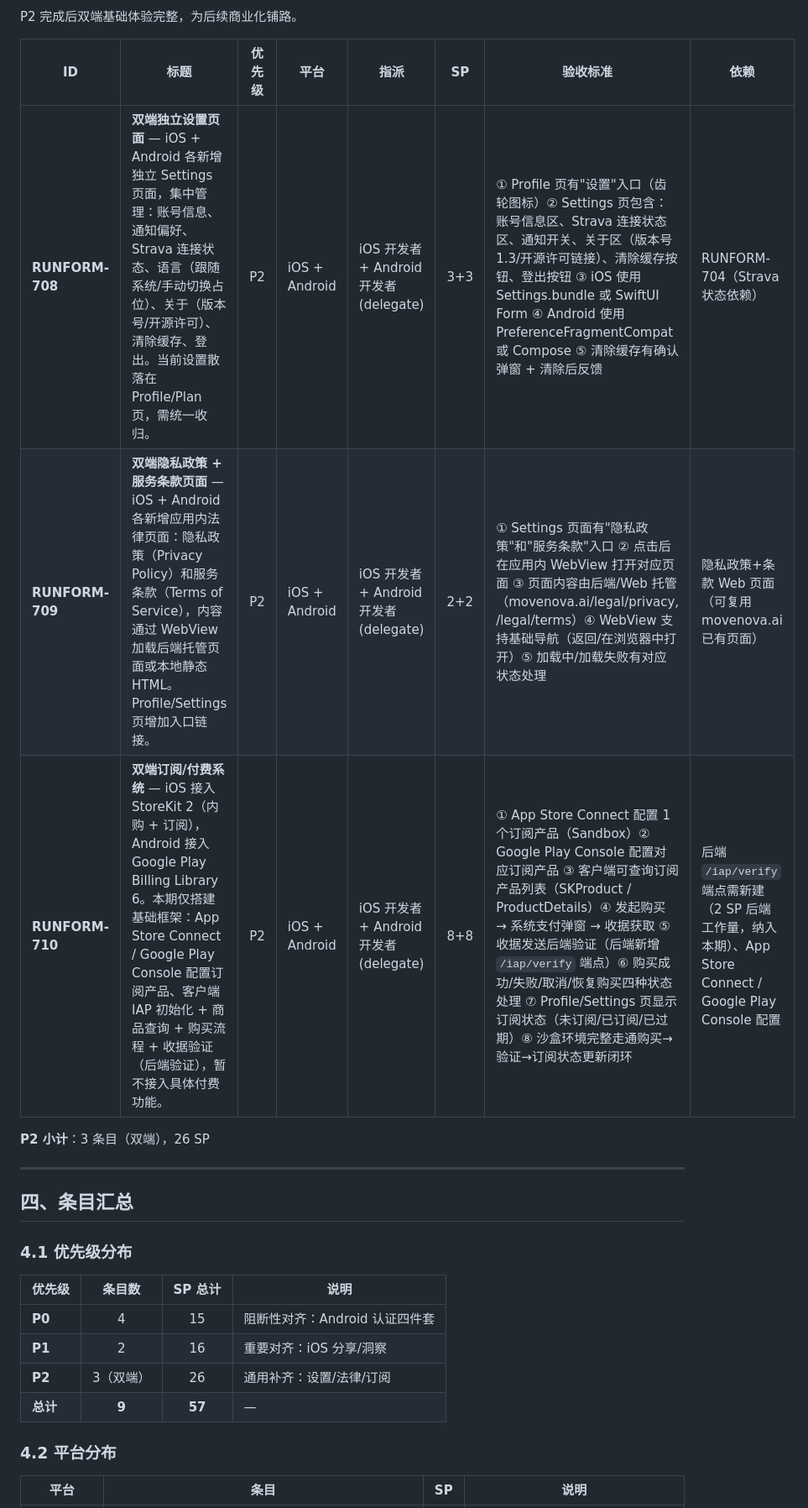
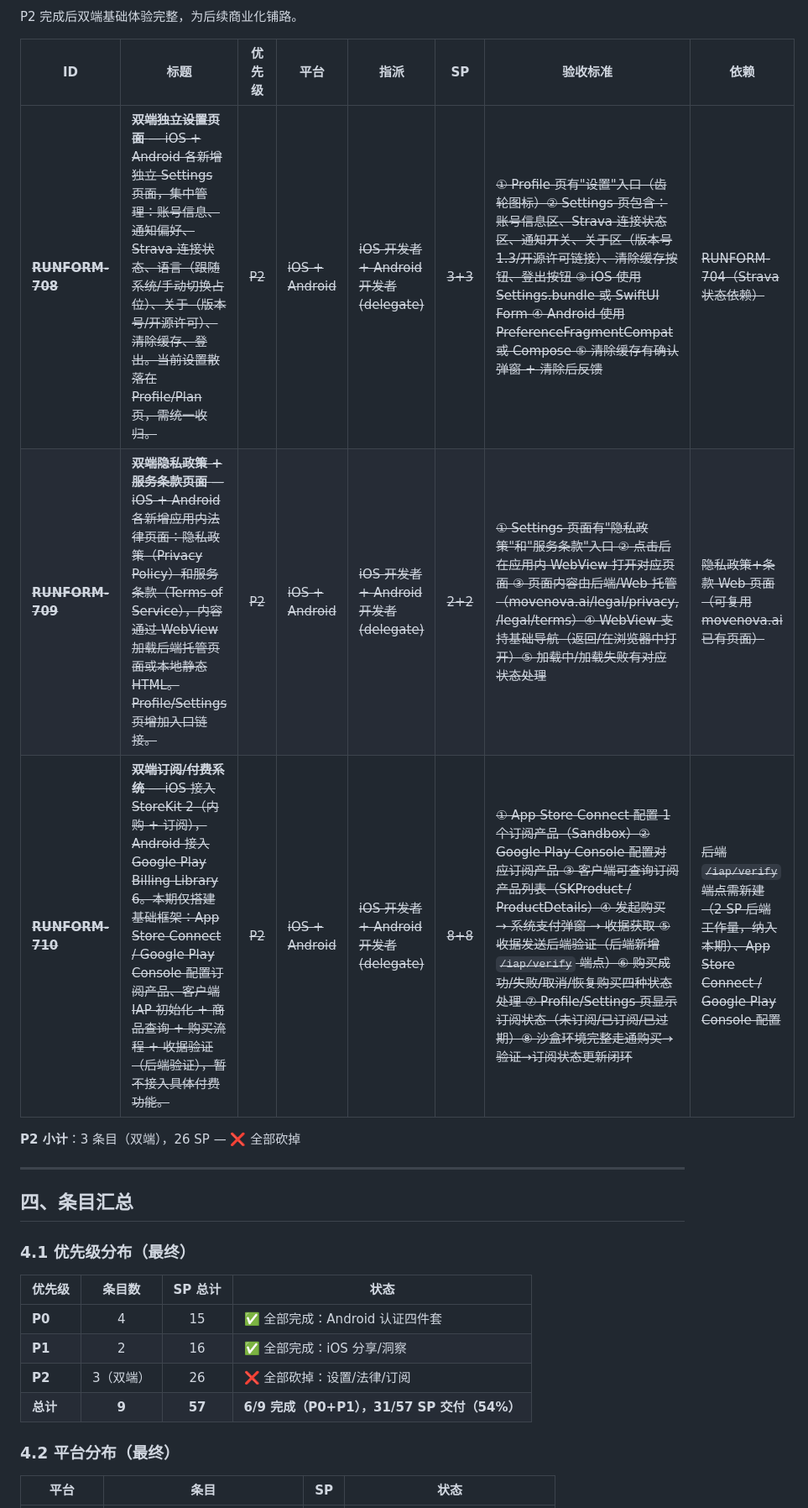
Before and after one commit to hgao168/runform-coach-ai, a Markdown page: product/sprint-7-backlog.md, the part around one of its changes. Shown at 84% size. Rendered like a GitHub page.

Commit message:
docs: Sprint 7 backlog — mark P0+P1 complete, cut P2

```diff
--- a/product/sprint-7-backlog.md
+++ b/product/sprint-7-backlog.md
@@ -117,26 +127,26 @@ P2 完成后双端基础体验完整，为后续商业化铺路。
 
 | ID | 标题 | 优先级 | 平台 | 指派 | SP | 验收标准 | 依赖 |
 |----|------|:------:|------|------|:--:|---------|------|
-| **RUNFORM-708** | **双端独立设置页面** — iOS + Android 各新增独立 Settings 页面，集中管理：账号信息、通知偏好、Strava 连接状态、语言（跟随系统/手动切换占位）、关于（版本号/开源许可）、清除缓存、登出。当前设置散落在 Profile/Plan 页，需统一收归。 | P2 | iOS + Android | iOS 开发者 + Android 开发者 (delegate) | 3+3 | ① Profile 页有"设置"入口（齿轮图标）② Settings 页包含：账号信息区、Strava 连接状态区、通知开关、关于区（版本号 1.3/开源许可链接）、清除缓存按钮、登出按钮 ③ iOS 使用 Settings.bundle 或 SwiftUI Form ④ Android 使用 PreferenceFragmentCompat 或 Compose ⑤ 清除缓存有确认弹窗 + 清除后反馈 | RUNFORM-704（Strava 状态依赖） |
-| **RUNFORM-709** | **双端隐私政策 + 服务条款页面** — iOS + Android 各新增应用内法律页面：隐私政策（Privacy Policy）和服务条款（Terms of Service），内容通过 WebView 加载后端托管页面或本地静态 HTML。Profile/Settings 页增加入口链接。 | P2 | iOS + Android | iOS 开发者 + Android 开发者 (delegate) | 2+2 | ① Settings 页面有"隐私政策"和"服务条款"入口 ② 点击后在应用内 WebView 打开对应页面 ③ 页面内容由后端/Web 托管（movenova.ai/legal/privacy, /legal/terms）④ WebView 支持基础导航（返回/在浏览器中打开）⑤ 加载中/加载失败有对应状态处理 | 隐私政策+条款 Web 页面（可复用 movenova.ai 已有页面） |
-| **RUNFORM-710** | **双端订阅/付费系统** — iOS 接入 StoreKit 2（内购 + 订阅），Android 接入 Google Play Billing Library 6。本期仅搭建基础框架：App Store Connect / Google Play Console 配置订阅产品、客户端 IAP 初始化 + 商品查询 + 购买流程 + 收据验证（后端验证），暂不接入具体付费功能。 | P2 | iOS + Android | iOS 开发者 + Android 开发者 (delegate) | 8+8 | ① App Store Connect 配置 1 个订阅产品（Sandbox）② Google Play Console 配置对应订阅产品 ③ 客户端可查询订阅产品列表（SKProduct / ProductDetails）④ 发起购买 → 系统支付弹窗 → 收据获取 ⑤ 收据发送后端验证（后端新增 `/iap/verify` 端点）⑥ 购买成功/失败/取消/恢复购买四种状态处理 ⑦ Profile/Settings 页显示订阅状态（未订阅/已订阅/已过期）⑧ 沙盒环境完整走通购买→验证→订阅状态更新闭环 | 后端 `/iap/verify` 端点需新建（2 SP 后端工作量，纳入本期）、App Store Connect / Google Play Console 配置 |
+| ~~**RUNFORM-708**~~ | ~~**双端独立设置页面** — iOS + Android 各新增独立 Settings 页面，集中管理：账号信息、通知偏好、Strava 连接状态、语言（跟随系统/手动切换占位）、关于（版本号/开源许可）、清除缓存、登出。当前设置散落在 Profile/Plan 页，需统一收归。~~ | ~~P2~~ | ~~iOS + Android~~ | ~~iOS 开发者 + Android 开发者 (delegate)~~ | ~~3+3~~ | ~~① Profile 页有"设置"入口（齿轮图标）② Settings 页包含：账号信息区、Strava 连接状态区、通知开关、关于区（版本号 1.3/开源许可链接）、清除缓存按钮、登出按钮 ③ iOS 使用 Settings.bundle 或 SwiftUI Form ④ Android 使用 PreferenceFragmentCompat 或 Compose ⑤ 清除缓存有确认弹窗 + 清除后反馈~~ | ~~RUNFORM-704（Strava 状态依赖）~~ |
+| ~~**RUNFORM-709**~~ | ~~**双端隐私政策 + 服务条款页面** — iOS + Android 各新增应用内法律页面：隐私政策（Privacy Policy）和服务条款（Terms of Service），内容通过 WebView 加载后端托管页面或本地静态 HTML。Profile/Settings 页增加入口链接。~~ | ~~P2~~ | ~~iOS + Android~~ | ~~iOS 开发者 + Android 开发者 (delegate)~~ | ~~2+2~~ | ~~① Settings 页面有"隐私政策"和"服务条款"入口 ② 点击后在应用内 WebView 打开对应页面 ③ 页面内容由后端/Web 托管（movenova.ai/legal/privacy, /legal/terms）④ WebView 支持基础导航（返回/在浏览器中打开）⑤ 加载中/加载失败有对应状态处理~~ | ~~隐私政策+条款 Web 页面（可复用 movenova.ai 已有页面）~~ |
+| ~~**RUNFORM-710**~~ | ~~**双端订阅/付费系统** — iOS 接入 StoreKit 2（内购 + 订阅），Android 接入 Google Play Billing Library 6。本期仅搭建基础框架：App Store Connect / Google Play Console 配置订阅产品、客户端 IAP 初始化 + 商品查询 + 购买流程 + 收据验证（后端验证），暂不接入具体付费功能。~~ | ~~P2~~ | ~~iOS + Android~~ | ~~iOS 开发者 + Android 开发者 (delegate)~~ | ~~8+8~~ | ~~① App Store Connect 配置 1 个订阅产品（Sandbox）② Google Play Console 配置对应订阅产品 ③ 客户端可查询订阅产品列表（SKProduct / ProductDetails）④ 发起购买 → 系统支付弹窗 → 收据获取 ⑤ 收据发送后端验证（后端新增 `/iap/verify` 端点）⑥ 购买成功/失败/取消/恢复购买四种状态处理 ⑦ Profile/Settings 页显示订阅状态（未订阅/已订阅/已过期）⑧ 沙盒环境完整走通购买→验证→订阅状态更新闭环~~ | ~~后端 `/iap/verify` 端点需新建（2 SP 后端工作量，纳入本期）、App Store Connect / Google Play Console 配置~~ |
 
-**P2 小计**：3 条目（双端），26 SP
+**P2 小计**：3 条目（双端），26 SP — ❌ 全部砍掉
 
 ---
 
 ## 四、条目汇总
 
-### 4.1 优先级分布
+### 4.1 优先级分布（最终）
 
-| 优先级 | 条目数 | SP 总计 | 说明 |
+| 优先级 | 条目数 | SP 总计 | 状态 |
 |--------|:------:|:-------:|------|
-| **P0** | 4 | 15 | 阻断性对齐：Android 认证四件套 |
-| **P1** | 2 | 16 | 重要对齐：iOS 分享/洞察 |
-| **P2** | 3（双端） | 26 | 通用补齐：设置/法律/订阅 |
-| **总计** | **9** | **57** | — |
+| **P0** | 4 | 15 | ✅ 全部完成：Android 认证四件套 |
+| **P1** | 2 | 16 | ✅ 全部完成：iOS 分享/洞察 |
+| **P2** | 3（双端） | 26 | ❌ 全部砍掉：设置/法律/订阅 |
+| **总计** | **9** | **57** | **6/9 完成（P0+P1），31/57 SP 交付（54%）** |
 
-### 4.2 平台分布
+### 4.2 平台分布（最终）
 
-| 平台 | 条目 | SP | 说明 |
+| 平台 | 条目 | SP | 状态 |
 |------|:----:|:--:|------|
```
Also changed, not shown: other parts of product/sprint-7-backlog.md (+55 -28 lines).
